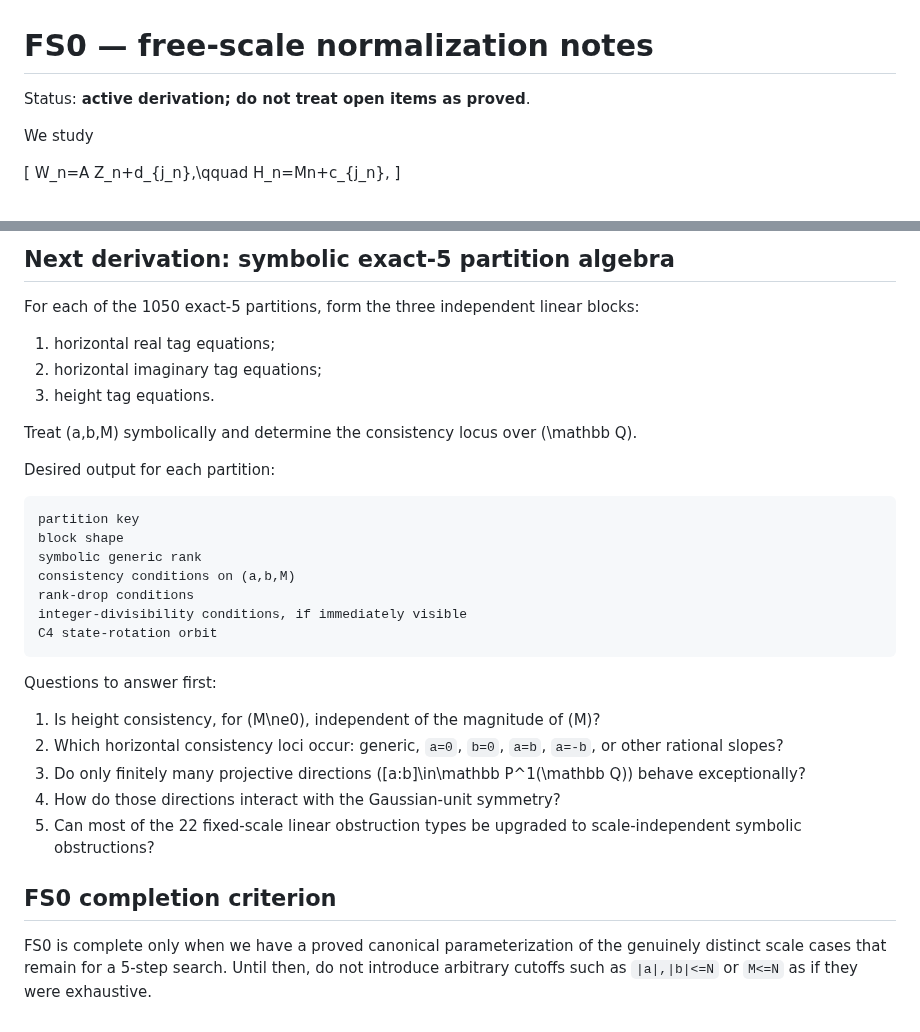
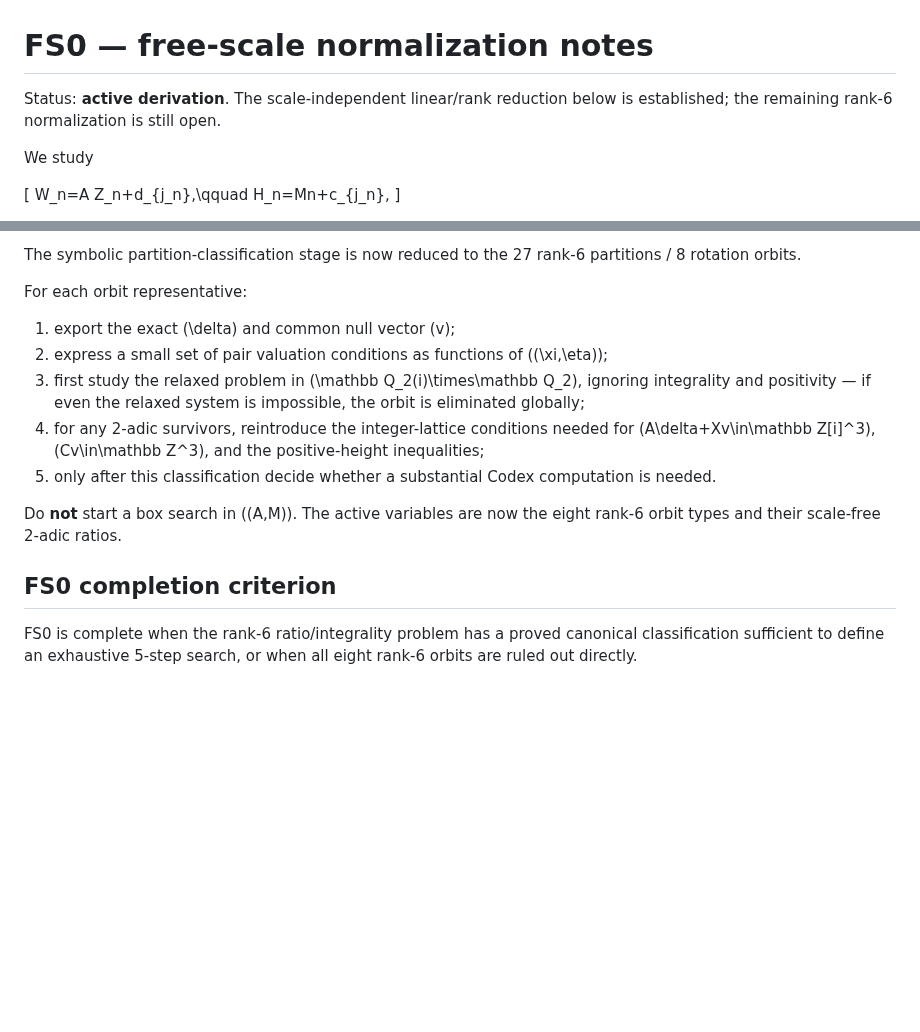
Before and after one commit to nyan-nyan-nyan-pyon/Erd-sProblem193, a Markdown page: experiments/free_scale/NORMALIZATION.md, 2 parts joined by grey strips. Drawn GitHub-style; blank space fills up the shorter version.

````diff
--- a/experiments/free_scale/NORMALIZATION.md
+++ b/experiments/free_scale/NORMALIZATION.md
@@ -1,6 +1,6 @@
 # FS0 — free-scale normalization notes
 
-Status: **active derivation; do not treat open items as proved**.
+Status: **active derivation**. The scale-independent linear/rank reduction below is established; the remaining rank-6 normalization is still open.
 
 We study
 
@@ -123,34 +285,16 @@ These are questions for FS0/FS1, not established reductions.
 
-## Next derivation: symbolic exact-5 partition algebra
+The symbolic partition-classification stage is now reduced to the 27 rank-6 partitions / 8 rotation orbits.
 
-For each of the 1050 exact-5 partitions, form the three independent linear blocks:
+For each orbit representative:
 
-1. horizontal real tag equations;
-2. horizontal imaginary tag equations;
-3. height tag equations.
+1. export the exact \(\delta\) and common null vector \(v\);
+2. express a small set of pair valuation conditions as functions of \((\xi,\eta)\);
+3. first study the relaxed problem in \(\mathbb Q_2(i)\times\mathbb Q_2\), ignoring integrality and positivity — if even the relaxed system is impossible, the orbit is eliminated globally;
+4. for any 2-adic survivors, reintroduce the integer-lattice conditions needed for \(A\delta+Xv\in\mathbb Z[i]^3\), \(Cv\in\mathbb Z^3\), and the positive-height inequalities;
+5. only after this classification decide whether a substantial Codex computation is needed.
 
-Treat \(a,b,M\) symbolically and determine the consistency locus over \(\mathbb Q\).
-
-Desired output for each partition:
-
-```text
-partition key
-block shape
-symbolic generic rank
-consistency conditions on (a,b,M)
-rank-drop conditions
-integer-divisibility conditions, if immediately visible
-C4 state-rotation orbit
-```
-
-Questions to answer first:
-
-1. Is height consistency, for \(M\ne0\), independent of the magnitude of \(M\)?
-2. Which horizontal consistency loci occur: generic, `a=0`, `b=0`, `a=b`, `a=-b`, or other rational slopes?
-3. Do only finitely many projective directions \([a:b]\in\mathbb P^1(\mathbb Q)\) behave exceptionally?
-4. How do those directions interact with the Gaussian-unit symmetry?
-5. Can most of the 22 fixed-scale linear obstruction types be upgraded to scale-independent symbolic obstructions?
+Do **not** start a box search in \((A,M)\). The active variables are now the eight rank-6 orbit types and their scale-free 2-adic ratios.
 
 ## FS0 completion criterion
 
-FS0 is complete only when we have a proved canonical parameterization of the genuinely distinct scale cases that remain for a 5-step search. Until then, do not introduce arbitrary cutoffs such as `|a|,|b|<=N` or `M<=N` as if they were exhaustive.
+FS0 is complete when the rank-6 ratio/integrality problem has a proved canonical classification sufficient to define an exhaustive 5-step search, or when all eight rank-6 orbits are ruled out directly.
````
Also changed, not shown: other parts of experiments/free_scale/NORMALIZATION.md (+182 -20 lines).
